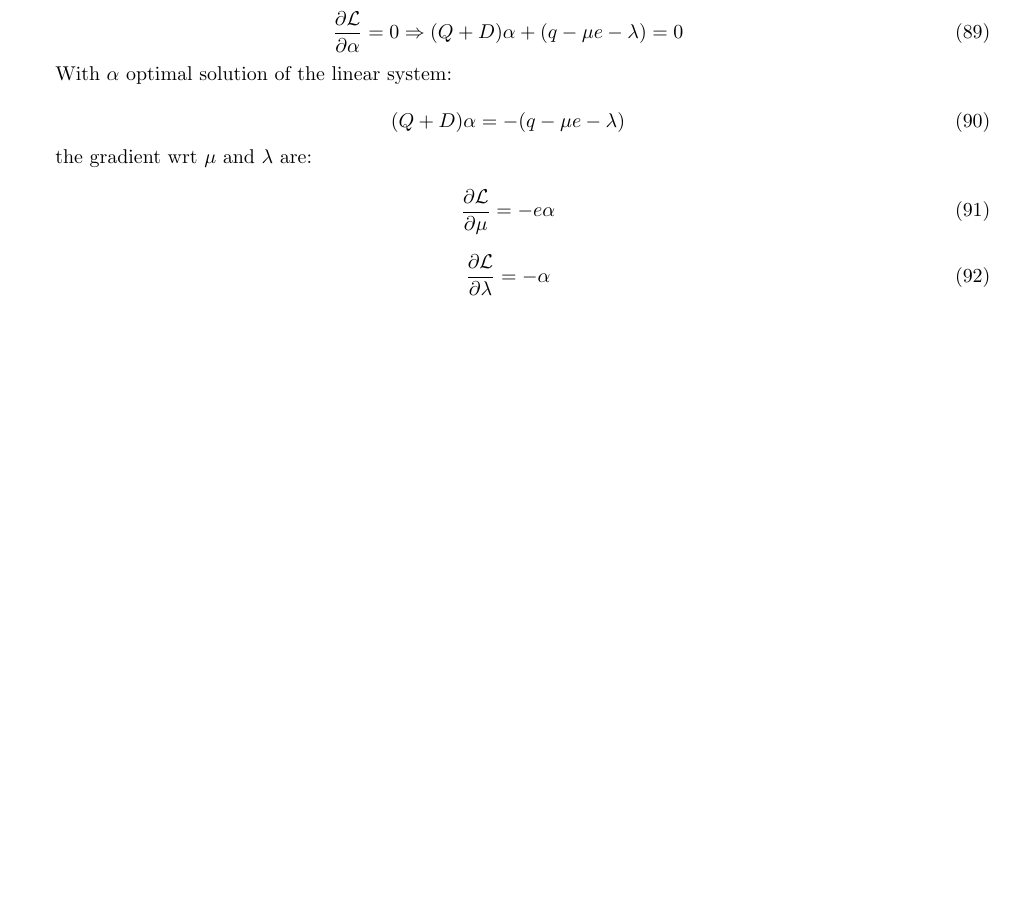
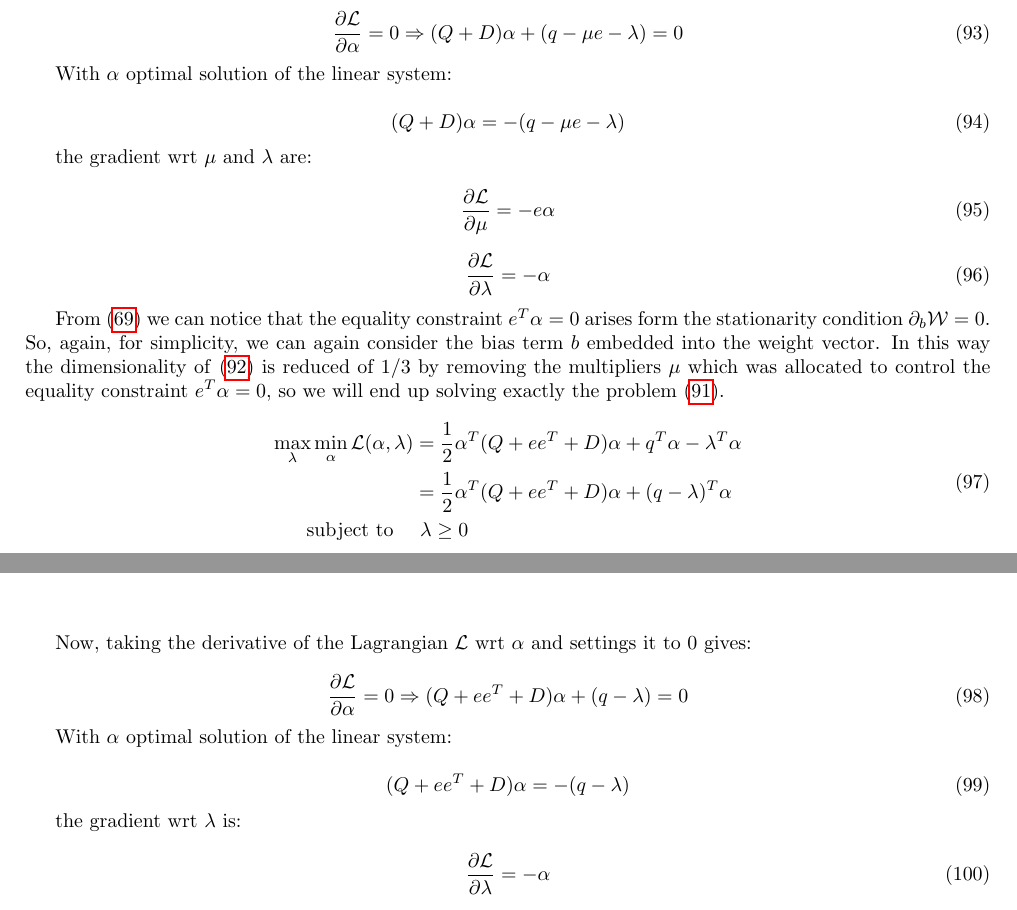
Before and after one commit to dmeoli/optiml, a LaTeX document (notebooks/optimization/tex/CM_report.tex, which reads notebooks/optimization/tex/linear_svr.tex): part of page 23 of 66 before the commit and two parts of pages 24 and 25 of 68 after it, the two joined at a grey line, cut so that both start at the same text, the shorter picture padded with empty space. Compiled offline with pdfLaTeX.

Commit message:
added more about lagrangian dual in tex(s)

```diff
--- a/notebooks/optimization/tex/linear_svr.tex
+++ b/notebooks/optimization/tex/linear_svr.tex
@@ -379,3 +379,33 @@ the gradient wrt $\mu$ and $\lambda$ are:
 \begin{equation} \label{eq:l2_svr_lagrangian_der_lalbda}
     \frac{\partial \mathcal{L}}{\partial \lambda}=-\alpha
 \end{equation}
+
+From~\eqref{eq:svr_min_qp_wolfe_dual} we can notice that the equality constraint $e^T \alpha = 0$ arises form the stationarity condition $\partial_{{b}} \mathcal{W}=0$. So, again, for simplicity, we can again consider the bias term $b$ embedded into the weight vector. In this way the dimensionality of~\eqref{eq:l2_svr_lagrangian_dual} is reduced of 1/3 by removing the multipliers $\mu$ which was allocated to control the equality constraint $e^T \alpha=0$, so we will end up solving exactly the problem~\eqref{eq:reg_bias_wolfe_dual_l2_svr}.
+
+\begin{equation} \label{eq:svr_bcqp_lagrangian_dual}
+	\begin{aligned}
+    	\max_{\lambda} \min_{\alpha} \mathcal{L}(\alpha,\lambda) &= \frac{1}{2} \alpha^T (Q + ee^T + D) \alpha+q^T\alpha - \lambda^T \alpha \\
+    &= \frac{1}{2} \alpha^T (Q + ee^T + D)\alpha + (q - \lambda)^T \alpha \\
+    \text{subject to} \quad & \,\, \lambda \geq 0
+	\end{aligned}
+\end{equation}
+
+where, again, the upper bound $u^T = [C, \dots, C]$.
+
+Now, taking the derivative of the Lagrangian $\mathcal{L}$ wrt $\alpha$ and settings it to 0 gives:
+
+\begin{equation} \label{eq:svr_bcqp_lagrangian_der_a}
+	\frac{\partial \mathcal{L}}{\partial \alpha}=0\Rightarrow (Q + ee^T + D) \alpha + (q - \lambda) = 0
+\end{equation}
+
+With $\alpha$ optimal solution of the linear system:
+
+\begin{equation} \label{eq:svr_bcqp_lagrangian_sol}
+    (Q + ee^T + D) \alpha = - (q - \lambda)
+\end{equation}
+
+the gradient wrt $\lambda$ is:
+
+\begin{equation} \label{eq:svr_bcqp_lagrangian_der_l}
+    \frac{\partial \mathcal{L}}{\partial \lambda}=-\alpha
+\end{equation}
```
Also changed, not shown: notebooks/optimization/tex/linear_svc.tex (+30 -0 lines), notebooks/optimization/tex/CM_report.pdf.
